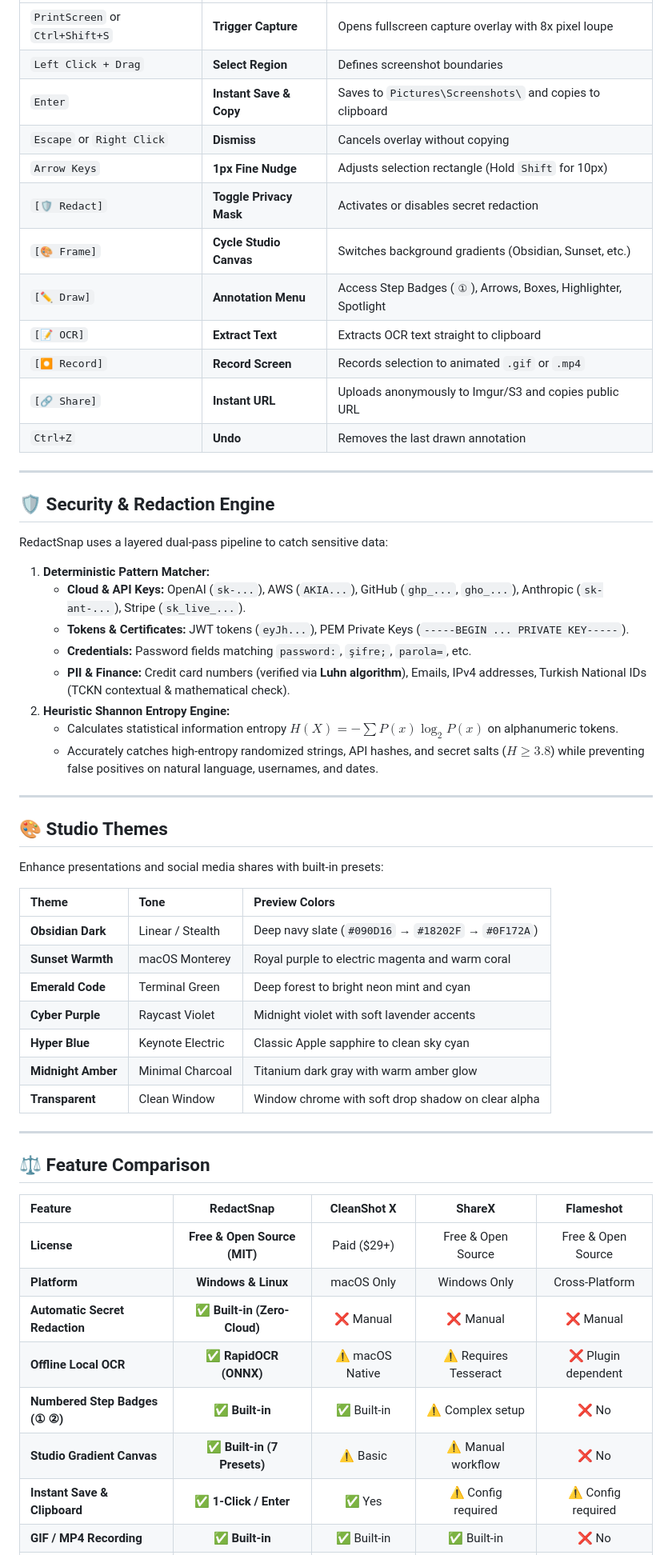
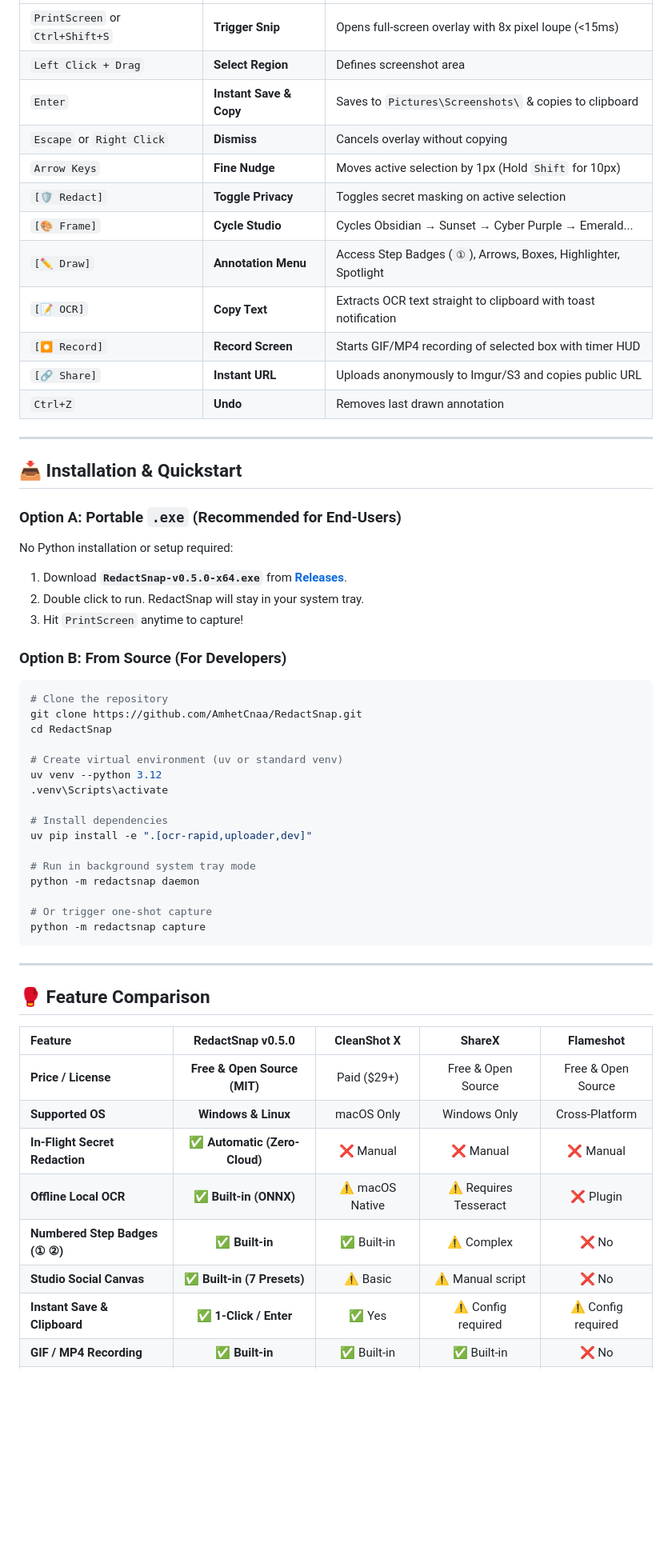
Before and after one commit to AmhetCnaa/RedactSnap, a Markdown page: README.md, the part around one of its changes. Shown at 80% size. Rendered like a GitHub page; blank space fills up the shorter version.

````diff
--- a/README.md
+++ b/README.md
@@ -125,60 +132,60 @@ When you trigger a capture (`PrintScreen` or `Ctrl+Shift+S`), a floating glassmo
 | :--- | :--- | :--- |
-| `PrintScreen` or `Ctrl+Shift+S` | **Trigger Capture** | Opens fullscreen capture overlay with 8x pixel loupe |
-| `Left Click + Drag` | **Select Region** | Defines screenshot boundaries |
-| `Enter` | **Instant Save & Copy** | Saves to `Pictures\Screenshots\` and copies to clipboard |
+| `PrintScreen` or `Ctrl+Shift+S` | **Trigger Snip** | Opens full-screen overlay with 8x pixel loupe (<15ms) |
+| `Left Click + Drag` | **Select Region** | Defines screenshot area |
+| `Enter` | **Instant Save & Copy** | Saves to `Pictures\Screenshots\` & copies to clipboard |
 | `Escape` or `Right Click` | **Dismiss** | Cancels overlay without copying |
-| `Arrow Keys` | **1px Fine Nudge** | Adjusts selection rectangle (Hold `Shift` for 10px) |
-| `[🛡️ Redact]` | **Toggle Privacy Mask** | Activates or disables secret redaction |
-| `[🎨 Frame]` | **Cycle Studio Canvas** | Switches background gradients (Obsidian, Sunset, etc.) |
+| `Arrow Keys` | **Fine Nudge** | Moves active selection by 1px (Hold `Shift` for 10px) |
+| `[🛡️ Redact]` | **Toggle Privacy** | Toggles secret masking on active selection |
+| `[🎨 Frame]` | **Cycle Studio** | Cycles Obsidian → Sunset → Cyber Purple → Emerald... |
 | `[✏️ Draw]` | **Annotation Menu** | Access Step Badges (`①`), Arrows, Boxes, Highlighter, Spotlight |
-| `[📝 OCR]` | **Extract Text** | Extracts OCR text straight to clipboard |
-| `[⏺ Record]` | **Record Screen** | Records selection to animated `.gif` or `.mp4` |
+| `[📝 OCR]` | **Copy Text** | Extracts OCR text straight to clipboard with toast notification |
+| `[⏺ Record]` | **Record Screen** | Starts GIF/MP4 recording of selected box with timer HUD |
 | `[🔗 Share]` | **Instant URL** | Uploads anonymously to Imgur/S3 and copies public URL |
-| `Ctrl+Z` | **Undo** | Removes the last drawn annotation |
+| `Ctrl+Z` | **Undo** | Removes last drawn annotation |
 
 ---
 
-## 🛡️ Security & Redaction Engine
+## 📥 Installation & Quickstart
 
-RedactSnap uses a layered dual-pass pipeline to catch sensitive data:
+### Option A: Portable `.exe` (Recommended for End-Users)
+No Python installation or setup required:
+1. Download **`RedactSnap-v0.5.0-x64.exe`** from [**Releases**](https://github.com/AmhetCnaa/RedactSnap/releases).
+2. Double click to run. RedactSnap will stay in your system tray.
+3. Hit `PrintScreen` anytime to capture!
 
-1. **Deterministic Pattern Matcher:**
-   - **Cloud & API Keys:** OpenAI (`sk-...`), AWS (`AKIA...`), GitHub (`ghp_...`, `gho_...`), Anthropic (`sk-ant-...`), Stripe (`sk_live_...`).
-   - **Tokens & Certificates:** JWT tokens (`eyJh...`), PEM Private Keys (`-----BEGIN ... PRIVATE KEY-----`).
-   - **Credentials:** Password fields matching `password:`, `şifre;`, `parola=`, etc.
-   - **PII & Finance:** Credit card numbers (verified via **Luhn algorithm**), Emails, IPv4 addresses, Turkish National IDs (TCKN contextual & mathematical check).
-2. **Heuristic Shannon Entropy Engine:**
-   - Calculates statistical information entropy $H(X) = -\sum P(x) \log_2 P(x)$ on alphanumeric tokens.
-   - Accurately catches high-entropy randomized strings, API hashes, and secret salts ($H \ge 3.8$) while preventing false positives on natural language, usernames, and dates.
+### Option B: From Source (For Developers)
+
+```powershell
+# Clone the repository
+git clone https://github.com/AmhetCnaa/RedactSnap.git
+cd RedactSnap
+
+# Create virtual environment (uv or standard venv)
+uv venv --python 3.12
+.venv\Scripts\activate
+
+# Install dependencies
+uv pip install -e ".[ocr-rapid,uploader,dev]"
+
+# Run in background system tray mode
+python -m redactsnap daemon
+
+# Or trigger one-shot capture
+python -m redactsnap capture
+```
 
 ---
 
-## 🎨 Studio Themes
+## 🥊 Feature Comparison
 
-Enhance presentations and social media shares with built-in presets:
-
-| Theme | Tone | Preview Colors |
-| :--- | :--- | :--- |
-| **Obsidian Dark** | Linear / Stealth | Deep navy slate (`#090D16` → `#18202F` → `#0F172A`) |
-| **Sunset Warmth** | macOS Monterey | Royal purple to electric magenta and warm coral |
-| **Emerald Code** | Terminal Green | Deep forest to bright neon mint and cyan |
-| **Cyber Purple** | Raycast Violet | Midnight violet with soft lavender accents |
-| **Hyper Blue** | Keynote Electric | Classic Apple sapphire to clean sky cyan |
-| **Midnight Amber**| Minimal Charcoal | Titanium dark gray with warm amber glow |
-| **Transparent** | Clean Window | Window chrome with soft drop shadow on clear alpha |
-
----
-
-## ⚖️ Feature Comparison
-
-| Feature | **RedactSnap** | **CleanShot X** | **ShareX** | **Flameshot** |
+| Feature | **RedactSnap v0.5.0** | **CleanShot X** | **ShareX** | **Flameshot** |
 | :--- | :---: | :---: | :---: | :---: |
-| **License** | **Free & Open Source (MIT)** | Paid ($29+) | Free & Open Source | Free & Open Source |
-| **Platform** | **Windows & Linux** | macOS Only | Windows Only | Cross-Platform |
-| **Automatic Secret Redaction** | ✅ **Built-in (Zero-Cloud)** | ❌ Manual | ❌ Manual | ❌ Manual |
-| **Offline Local OCR** | ✅ **RapidOCR (ONNX)** | ⚠️ macOS Native | ⚠️ Requires Tesseract | ❌ Plugin dependent |
-| **Numbered Step Badges (① ②)** | ✅ **Built-in** | ✅ Built-in | ⚠️ Complex setup | ❌ No |
-| **Studio Gradient Canvas** | ✅ **Built-in (7 Presets)**| ⚠️ Basic | ⚠️ Manual workflow | ❌ No |
+| **Price / License** | **Free & Open Source (MIT)** | Paid ($29+) | Free & Open Source | Free & Open Source |
+| **Supported OS** | **Windows & Linux** | macOS Only | Windows Only | Cross-Platform |
+| **In-Flight Secret Redaction**| ✅ **Automatic (Zero-Cloud)** | ❌ Manual | ❌ Manual | ❌ Manual |
+| **Offline Local OCR** | ✅ **Built-in (ONNX)** | ⚠️ macOS Native | ⚠️ Requires Tesseract | ❌ Plugin |
+| **Numbered Step Badges (① ②)**| ✅ **Built-in** | ✅ Built-in | ⚠️ Complex | ❌ No |
+| **Studio Social Canvas** | ✅ **Built-in (7 Presets)**| ⚠️ Basic | ⚠️ Manual script | ❌ No |
 | **Instant Save & Clipboard** | ✅ **1-Click / Enter** | ✅ Yes | ⚠️ Config required | ⚠️ Config required |
 | **GIF / MP4 Recording** | ✅ **Built-in** | ✅ Built-in | ✅ Built-in | ❌ No |
 | **Single Portable Executable** | ✅ **Yes (Zero Install)** | ❌ N/A | ⚠️ Installer | ⚠️ Installer |
````
Also changed, not shown: other parts of README.md (+96 -97 lines), assets/feature-redaction.png (added), assets/feature-studio.png (added), assets/hero-banner.png (added), 1 other file.
